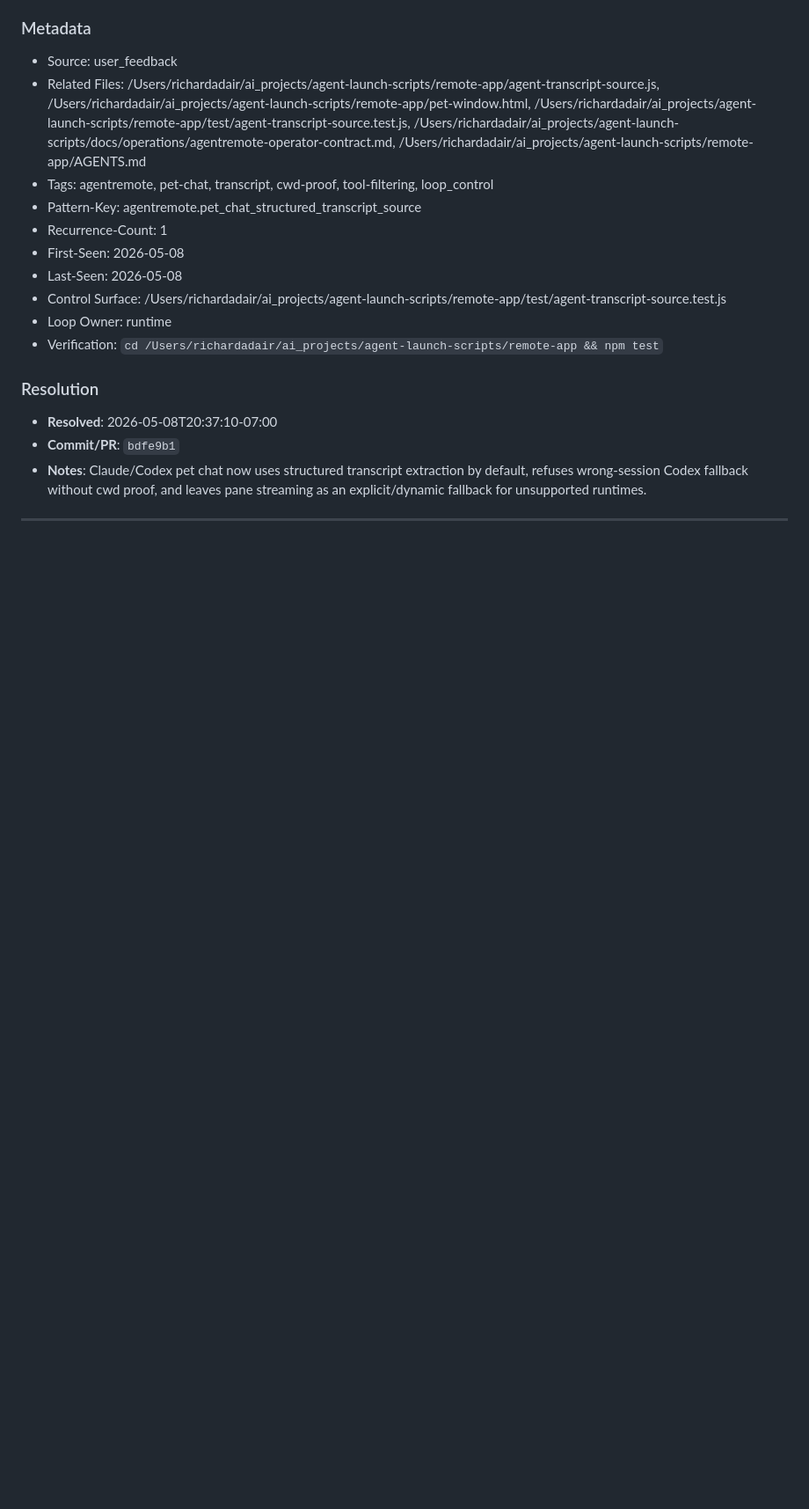
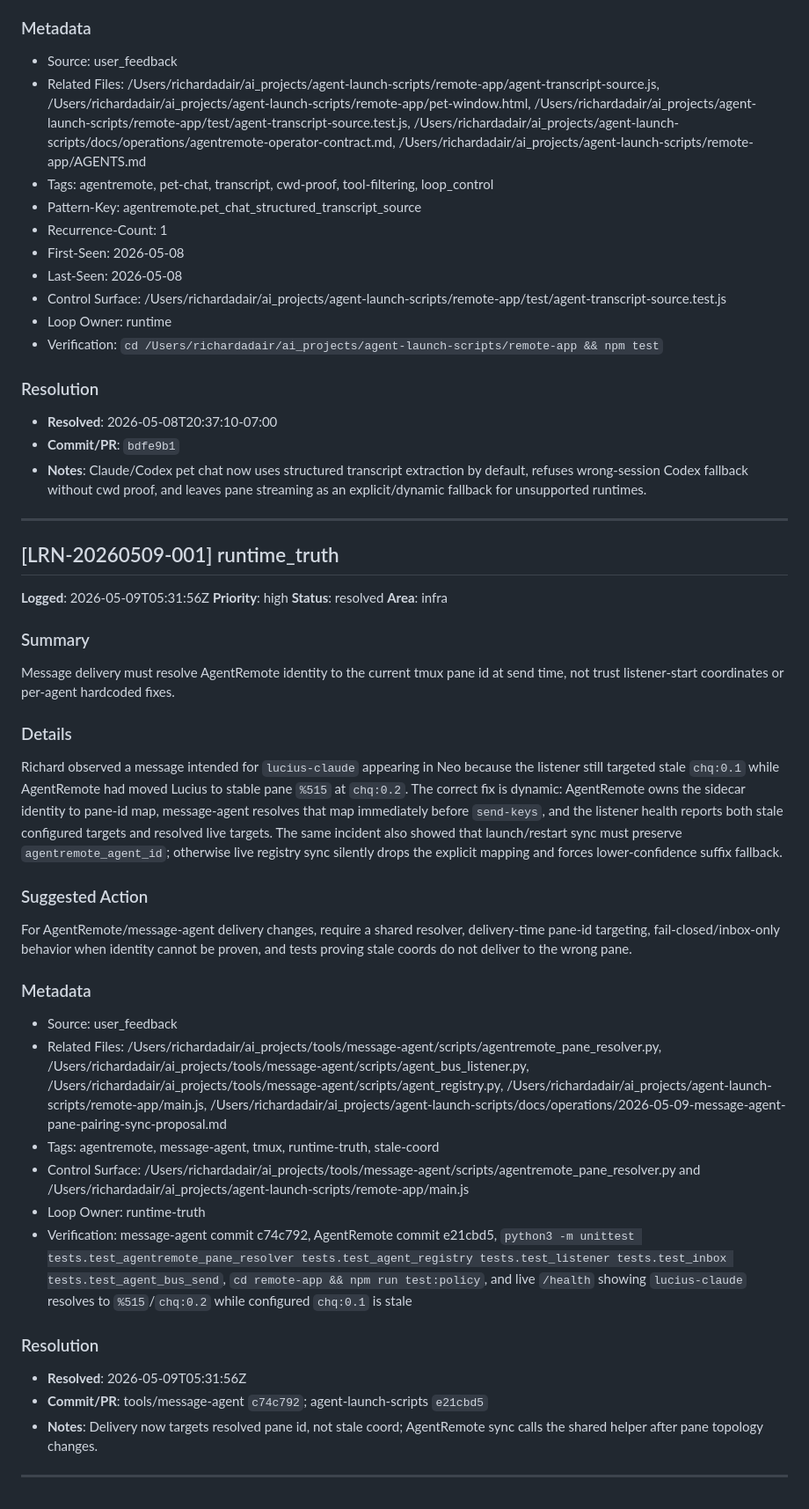
Before and after one commit to ChefDique/agent-launch-scripts, a Markdown page: .learnings/LEARNINGS.md, the part around the change. Shown at 88% size. Rendered like a GitHub page; blank space fills up the shorter version.

Commit message:
handoff: close message-agent pane repair

```diff
--- a/.learnings/LEARNINGS.md
+++ b/.learnings/LEARNINGS.md
@@ -245,3 +245,33 @@ For Claude/Codex pet chat, resolve the agent's structured transcript from regist
 - **Notes**: Claude/Codex pet chat now uses structured transcript extraction by default, refuses wrong-session Codex fallback without cwd proof, and leaves pane streaming as an explicit/dynamic fallback for unsupported runtimes.
 
 ---
+## [LRN-20260509-001] runtime_truth
+
+**Logged**: 2026-05-09T05:31:56Z
+**Priority**: high
+**Status**: resolved
+**Area**: infra
+
+### Summary
+Message delivery must resolve AgentRemote identity to the current tmux pane id at send time, not trust listener-start coordinates or per-agent hardcoded fixes.
+
+### Details
+Richard observed a message intended for `lucius-claude` appearing in Neo because the listener still targeted stale `chq:0.1` while AgentRemote had moved Lucius to stable pane `%515` at `chq:0.2`. The correct fix is dynamic: AgentRemote owns the sidecar identity to pane-id map, message-agent resolves that map immediately before `send-keys`, and the listener health reports both stale configured targets and resolved live targets. The same incident also showed that launch/restart sync must preserve `agentremote_agent_id`; otherwise live registry sync silently drops the explicit mapping and forces lower-confidence suffix fallback.
+
+### Suggested Action
+For AgentRemote/message-agent delivery changes, require a shared resolver, delivery-time pane-id targeting, fail-closed/inbox-only behavior when identity cannot be proven, and tests proving stale coords do not deliver to the wrong pane.
+
+### Metadata
+- Source: user_feedback
+- Related Files: /Users/richardadair/ai_projects/tools/message-agent/scripts/agentremote_pane_resolver.py, /Users/richardadair/ai_projects/tools/message-agent/scripts/agent_bus_listener.py, /Users/richardadair/ai_projects/tools/message-agent/scripts/agent_registry.py, /Users/richardadair/ai_projects/agent-launch-scripts/remote-app/main.js, /Users/richardadair/ai_projects/agent-launch-scripts/docs/operations/2026-05-09-message-agent-pane-pairing-sync-proposal.md
+- Tags: agentremote, message-agent, tmux, runtime-truth, stale-coord
+- Control Surface: /Users/richardadair/ai_projects/tools/message-agent/scripts/agentremote_pane_resolver.py and /Users/richardadair/ai_projects/agent-launch-scripts/remote-app/main.js
+- Loop Owner: runtime-truth
+- Verification: message-agent commit c74c792, AgentRemote commit e21cbd5, `python3 -m unittest tests.test_agentremote_pane_resolver tests.test_agent_registry tests.test_listener tests.test_inbox tests.test_agent_bus_send`, `cd remote-app && npm run test:policy`, and live `/health` showing `lucius-claude` resolves to `%515`/`chq:0.2` while configured `chq:0.1` is stale
+
+### Resolution
+- **Resolved**: 2026-05-09T05:31:56Z
+- **Commit/PR**: tools/message-agent `c74c792`; agent-launch-scripts `e21cbd5`
+- **Notes**: Delivery now targets resolved pane id, not stale coord; AgentRemote sync calls the shared helper after pane topology changes.
+
+---
```
Also changed, not shown: .claude/memory/handoff.md (+12 -12 lines), .learnings/ERRORS.md (added, +37 -0 lines).
